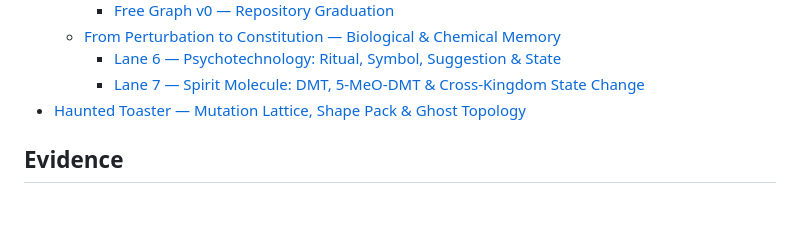
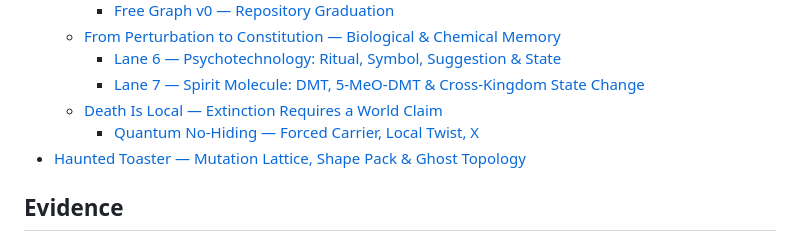
Before and after one commit to the-static-collective/What-is-the-static-collective-, a Markdown page: SUMMARY.md, the part around the change. Drawn GitHub-style; blank space fills up the shorter version.

Commit message:
GITBOOK-176: Death Is Local — no-hiding bedrock slice

```diff
--- a/SUMMARY.md
+++ b/SUMMARY.md
@@ -121,6 +121,8 @@
   * [From Perturbation to Constitution — Biological & Chemical Memory](frontier/primitive-incubator/from-perturbation-to-constitution-biological-and-chemical-memory/README.md)
     * [Lane 6 — Psychotechnology: Ritual, Symbol, Suggestion & State](frontier/primitive-incubator/from-perturbation-to-constitution-biological-and-chemical-memory/lane-6-psychotechnology-ritual-symbol-suggestion-and-state.md)
     * [Lane 7 — Spirit Molecule: DMT, 5-MeO-DMT & Cross-Kingdom State Change](frontier/primitive-incubator/from-perturbation-to-constitution-biological-and-chemical-memory/lane-7-spirit-molecule-dmt-5-meo-dmt-and-cross-kingdom-state-change.md)
+  * [Death Is Local — Extinction Requires a World Claim](frontier/primitive-incubator/death-is-local-extinction-requires-a-world-claim/README.md)
+    * [Quantum No-Hiding — Forced Carrier, Local Twist, X](frontier/primitive-incubator/death-is-local-extinction-requires-a-world-claim/quantum-no-hiding-forced-carrier-local-twist-x.md)
 * [Haunted Toaster — Mutation Lattice, Shape Pack & Ghost Topology](frontier/haunted-toaster-mutation-lattice-shape-pack-and-ghost-topology.md)
 
 ## Evidence
```
Also changed, not shown: 2 other files.
